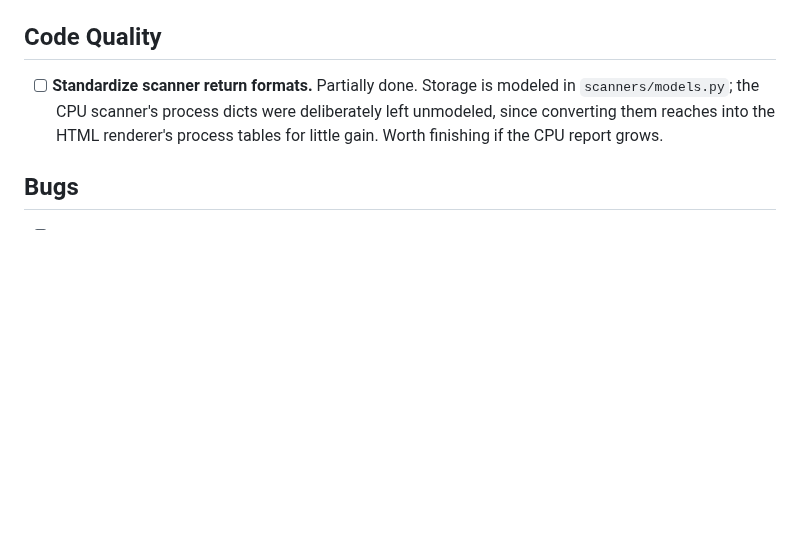
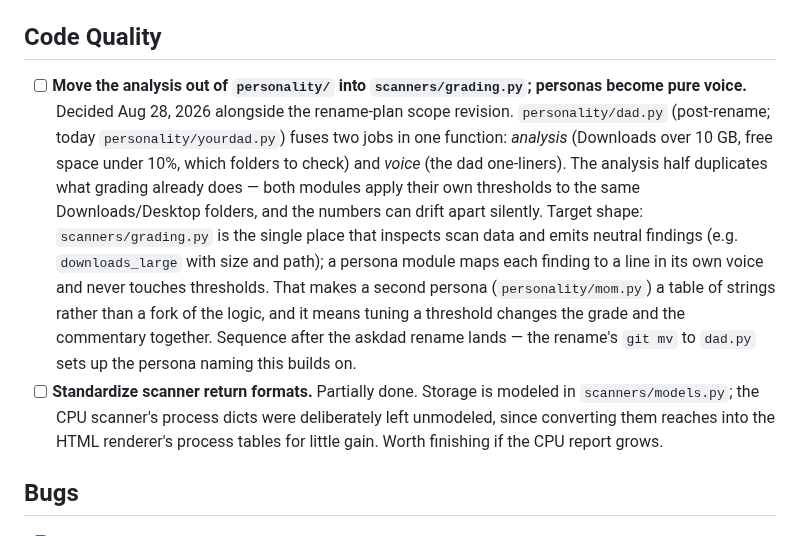
Before and after one commit to jbillington/dadware, a Markdown page: BACKLOG.md, the part around the change. GitHub-like rendering; blank space fills up the shorter version.

```diff
--- a/BACKLOG.md
+++ b/BACKLOG.md
@@ -98,6 +98,7 @@ Per `docs/TESTING-AND-LAUNCH.md`: family first, then friends on unseen Macs, the
 
 ## Code Quality
 
+- [ ] **Move the analysis out of `personality/` into `scanners/grading.py`; personas become pure voice.** Decided Aug 28, 2026 alongside the rename-plan scope revision. `personality/dad.py` (post-rename; today `personality/yourdad.py`) fuses two jobs in one function: *analysis* (Downloads over 10 GB, free space under 10%, which folders to check) and *voice* (the dad one-liners). The analysis half duplicates what grading already does — both modules apply their own thresholds to the same Downloads/Desktop folders, and the numbers can drift apart silently. Target shape: `scanners/grading.py` is the single place that inspects scan data and emits neutral findings (e.g. `downloads_large` with size and path); a persona module maps each finding to a line in its own voice and never touches thresholds. That makes a second persona (`personality/mom.py`) a table of strings rather than a fork of the logic, and it means tuning a threshold changes the grade and the commentary together. Sequence after the askdad rename lands — the rename's `git mv` to `dad.py` sets up the persona naming this builds on.
 - [ ] **Standardize scanner return formats.** Partially done. Storage is modeled in `scanners/models.py`; the CPU scanner's process dicts were deliberately left unmodeled, since converting them reaches into the HTML renderer's process tables for little gain. Worth finishing if the CPU report grows.
 
 ## Bugs
```
Also changed, not shown: docs/roadmap/ASKDAD-RENAME-PLAN.md (+1 -1 lines).
